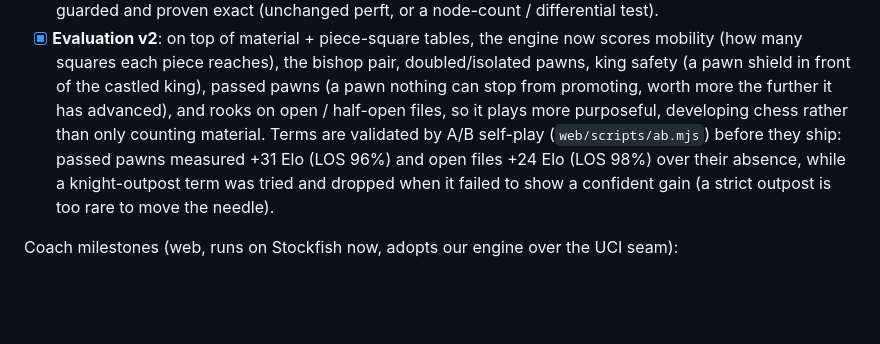
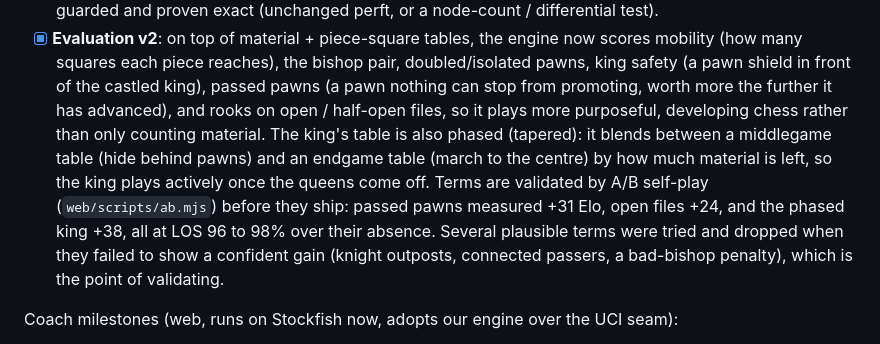
Before and after one commit to aayushpokhrel1/Chess_Coach, a Markdown page: README.md, the part around the change. Rendered like a GitHub page; blank space fills up the shorter version.

Commit message:
docs: README for phased king eval (and the dropped terms)
Co-Authored-By: Claude Opus 4.8 <noreply@anthropic.com>

```diff
--- a/README.md
+++ b/README.md
@@ -79,10 +79,13 @@ Engine milestones (correctness before speed):
   (how many squares each piece reaches), the bishop pair, doubled/isolated pawns, king safety
   (a pawn shield in front of the castled king), passed pawns (a pawn nothing can stop from
   promoting, worth more the further it has advanced), and rooks on open / half-open files, so it
-  plays more purposeful, developing chess rather than only counting material. Terms are validated by
-  A/B self-play (`web/scripts/ab.mjs`) before they ship: passed pawns measured +31 Elo (LOS 96%) and
-  open files +24 Elo (LOS 98%) over their absence, while a knight-outpost term was tried and dropped
-  when it failed to show a confident gain (a strict outpost is too rare to move the needle).
+  plays more purposeful, developing chess rather than only counting material. The king's table is
+  also phased (tapered): it blends between a middlegame table (hide behind pawns) and an endgame
+  table (march to the centre) by how much material is left, so the king plays actively once the
+  queens come off. Terms are validated by A/B self-play (`web/scripts/ab.mjs`) before they ship:
+  passed pawns measured +31 Elo, open files +24, and the phased king +38, all at LOS 96 to 98% over
+  their absence. Several plausible terms were tried and dropped when they failed to show a confident
+  gain (knight outposts, connected passers, a bad-bishop penalty), which is the point of validating.
 
 Coach milestones (web, runs on Stockfish now, adopts our engine over the UCI seam):
 
```
